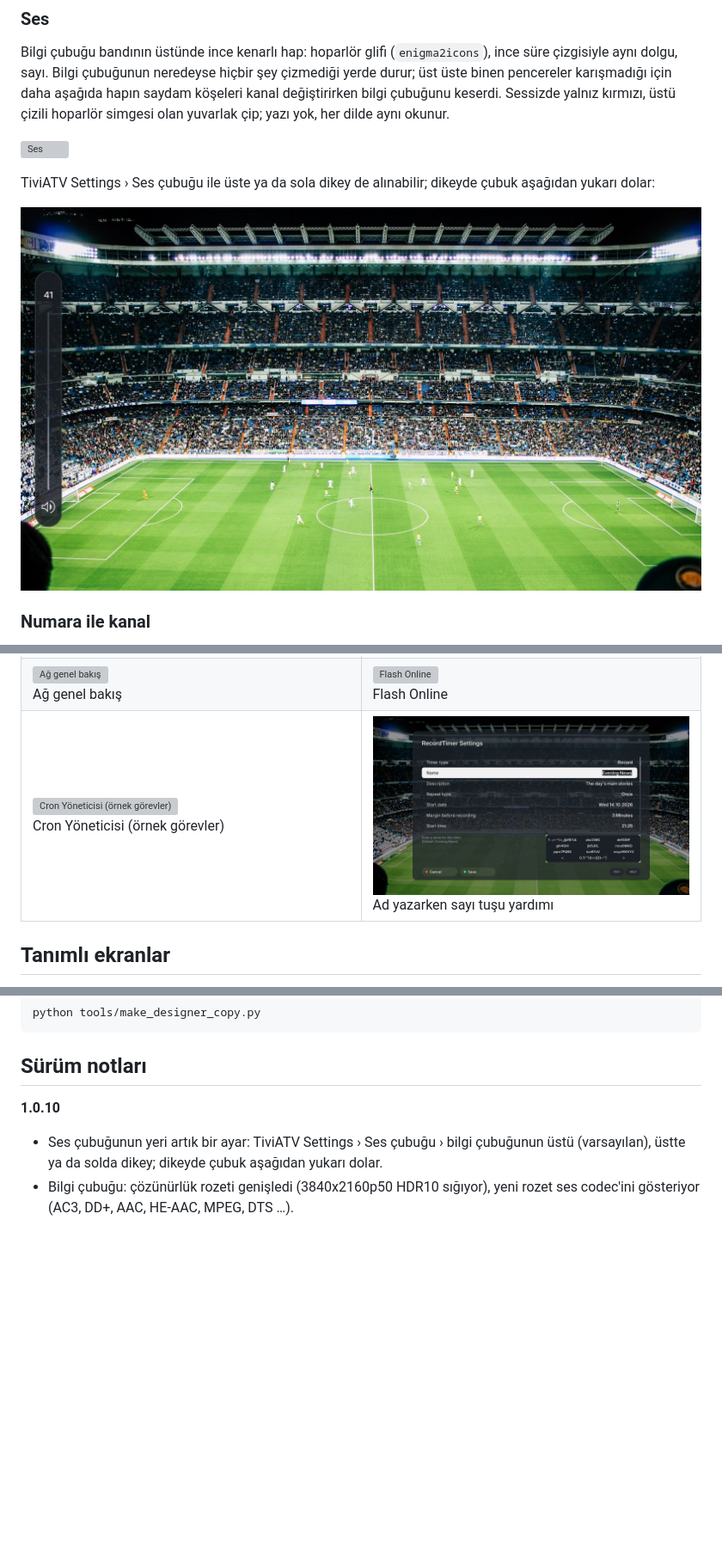
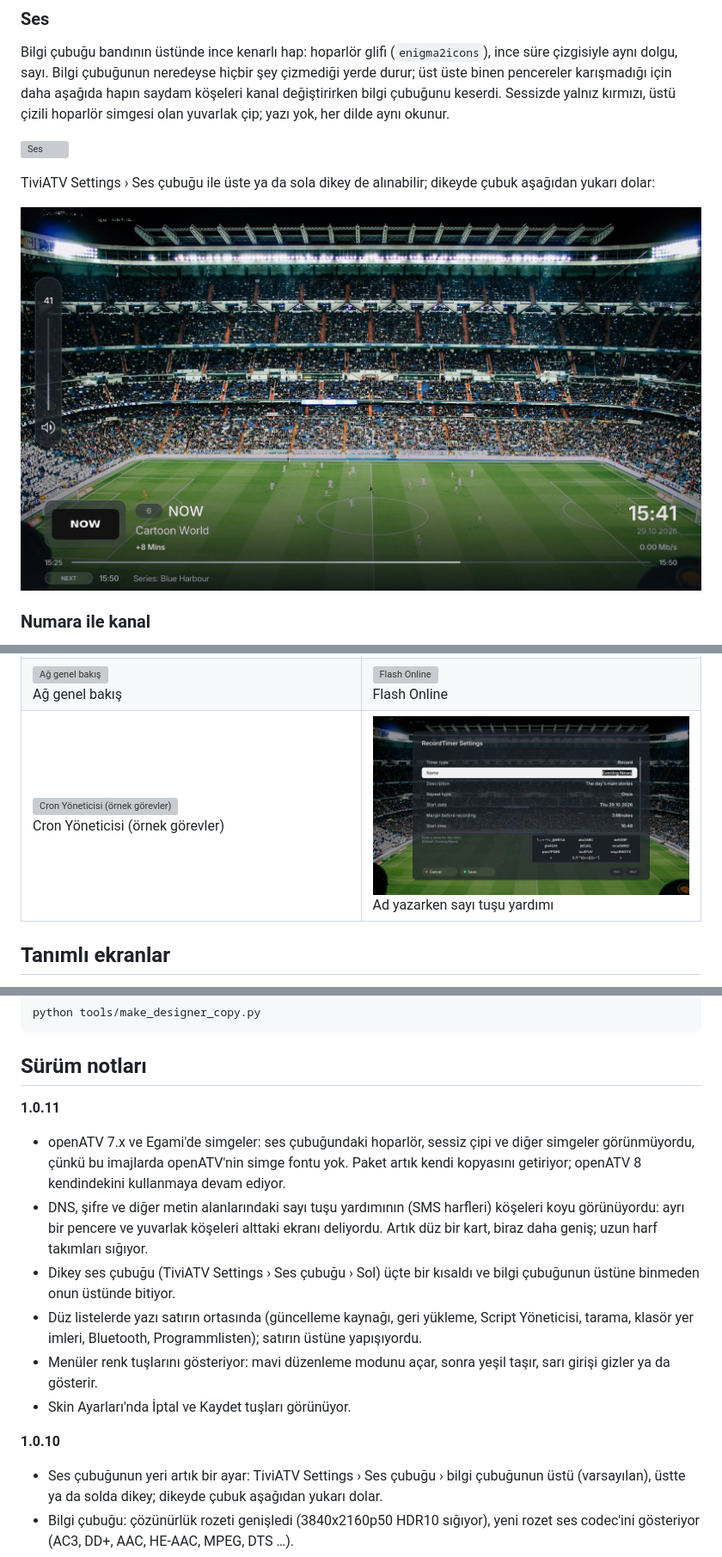
Before and after one commit to fyildirim-debug/tiviatv-fhd, a Markdown page: README.tr.md, 3 parts joined by grey strips. Shown at 86% size. Rendered like a GitHub page; pictures changed too: docs/screenshots/number-key-help.jpg, docs/screenshots/volume-left.jpg; blank space fills up the shorter version; grey boxes are pictures that could not be loaded.

```diff
--- a/README.tr.md
+++ b/README.tr.md
@@ -657,6 +658,24 @@ python tools/make_designer_copy.py
 
 ## Sürüm notları
 
+**1.0.11**
+- openATV 7.x ve Egami'de simgeler: ses çubuğundaki hoparlör, sessiz çipi ve
+  diğer simgeler görünmüyordu, çünkü bu imajlarda openATV'nin simge fontu yok.
+  Paket artık kendi kopyasını getiriyor; openATV 8 kendindekini kullanmaya
+  devam ediyor.
+- DNS, şifre ve diğer metin alanlarındaki sayı tuşu yardımının (SMS harfleri)
+  köşeleri koyu görünüyordu: ayrı bir pencere ve yuvarlak köşeleri alttaki
+  ekranı deliyordu. Artık düz bir kart, biraz daha geniş; uzun harf takımları
+  sığıyor.
+- Dikey ses çubuğu (TiviATV Settings › Ses çubuğu › Sol) üçte bir kısaldı ve
+  bilgi çubuğunun üstüne binmeden onun üstünde bitiyor.
+- Düz listelerde yazı satırın ortasında (güncelleme kaynağı, geri yükleme,
+  Script Yöneticisi, tarama, klasör yer imleri, Bluetooth, Programmlisten);
+  satırın üstüne yapışıyordu.
+- Menüler renk tuşlarını gösteriyor: mavi düzenleme modunu açar, sonra yeşil
+  taşır, sarı girişi gizler ya da gösterir.
+- Skin Ayarları'nda İptal ve Kaydet tuşları görünüyor.
+
 **1.0.10**
 - Ses çubuğunun yeri artık bir ayar: TiviATV Settings › Ses çubuğu › bilgi
   çubuğunun üstü (varsayılan), üstte ya da solda dikey; dikeyde çubuk aşağıdan
```
Also changed, not shown: other parts of README.tr.md (+3 -2 lines), README.md (+21 -2 lines), 7 other files.
